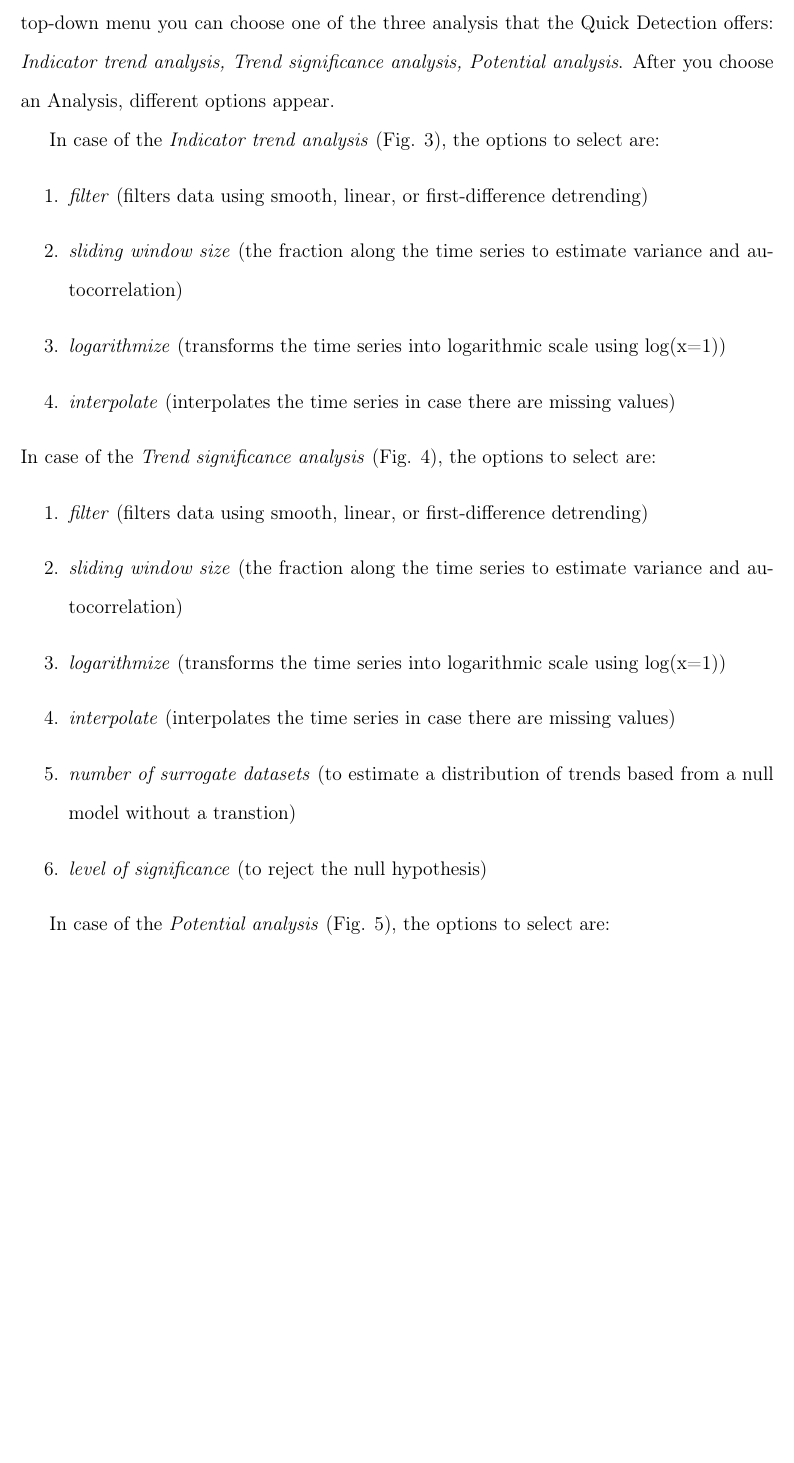
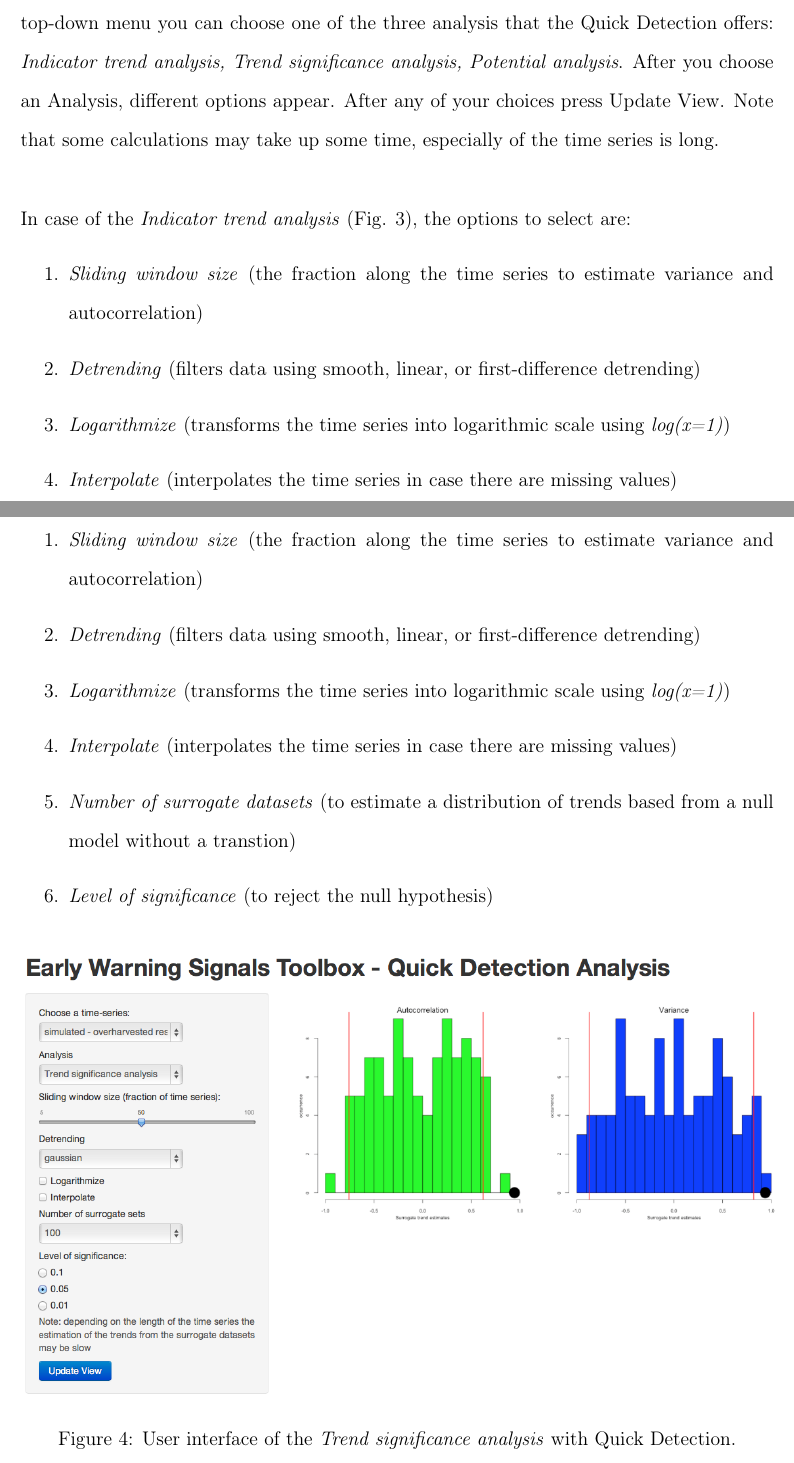
Before and after one commit to earlywarningtoolbox/development, a LaTeX document (WICC_Challenge_application/Part_2-3_WICC_Datasets-Executables_EarlyWarnings.tex): part of page 3 of 7 before the commit and two parts of pages 4 and 5 of 6 after it, the two joined at a grey line, cut so that both start at the same text, the shorter picture padded with empty space. The pictures show the PDF file WICC_Challenge_application/Part_2-3_WICC_Datasets-Executables_EarlyWarnings.pdf that the author committed with the source.

Commit message:
updated part 2,3

```diff
--- a/WICC_Challenge_application/Part_2-3_WICC_Datasets-Executables_EarlyWarnings.tex
+++ b/WICC_Challenge_application/Part_2-3_WICC_Datasets-Executables_EarlyWarnings.tex
@@ -83,42 +84,48 @@ What you want now to do is to get the user interface working to run the demo of
 
 If everything has worked well, you should by now be in front of a window of your web-browser that should look like Fig. 3.
-
+\newpage
 \begin{figure}[ht]
-%\begin{right}
+\begin{center}
 \includegraphics[scale=0.4]{demo_start.png}
-\caption{User interface of the Indicator trend analysis of the Quick Detection.}
-%\end{right}
+\caption{User interface of the \textit{Indicator trend analysis} with Quick Detection.}
+\end{center}
 %\label{fig:simulatedQDA}
 \end{figure}
 
-You are ready to start using the Quick Detection Analysis! From the top drop-down method, you can choose the time series to use, \textit{simulated/ real-world data}, and from second top-down menu you can choose one of the three analysis that the Quick Detection offers: \textit{Indicator trend analysis, Trend significance analysis, Potential analysis}. After you choose an Analysis, different options appear.
-
+You are ready to start using the Quick Detection Analysis! From the top drop-down method, you can choose the time series to use, \textit{simulated/ real-world data}, and from second top-down menu you can choose one of the three analysis that the Quick Detection offers: \textit{Indicator trend analysis, Trend significance analysis, Potential analysis}. After you choose an Analysis, different options appear. After any of your choices press Update View. Note that some calculations may take up some time, especially of the time series is long.
+\\
+\\
 In case of the \textit{Indicator trend analysis} (Fig. 3), the options to select are:
 \begin{enumerate}
-\item  \textit{filter} (filters data using smooth, linear, or first-difference detrending)
-\item \textit{sliding window size} (the fraction along the time series to estimate variance and autocorrelation)
-\item \textit{logarithmize} (transforms the time series into logarithmic scale using \mathit{log(x=1)})
-\item \textit{interpolate} (interpolates the time series in case there are missing values)
-\end{enumerate}\\
-\\
+\item \textit{Sliding window size} (the fraction along the time series to estimate variance and autocorrelation)
+\item  \textit{Detrending} (filters data using smooth, linear, or first-difference detrending)
+\item \textit{Logarithmize} (transforms the time series into logarithmic scale using \textit{log(x=1)})
+\item \textit{Interpolate} (interpolates the time series in case there are missing values)
+\end{enumerate}
+
+\newpage
 In case of the \textit{Trend significance analysis} (Fig. 4), the options to select are:
 \begin{enumerate}
-\item  \textit{filter} (filters data using smooth, linear, or first-difference detrending)
-\item \textit{sliding window size} (the fraction along the time series to estimate variance and autocorrelation)
-\item \textit{logarithmize} (transforms the time series into logarithmic scale using \mathit{log(x=1)})
-\item \textit{interpolate} (interpolates the time series in case there are missing values)
-\item \textit{number of surrogate datasets} (to estimate a distribution of trends based from a null model without a transtion)
-\item \textit{level of significance} (to reject the null hypothesis)
-\end{enumerate}\\
-\\
+\item \textit{Sliding window size} (the fraction along the time series to estimate variance and autocorrelation)
+\item  \textit{Detrending} (filters data using smooth, linear, or first-difference detrending)
+\item \textit{Logarithmize} (transforms the time series into logarithmic scale using \textit{log(x=1)})
+\item \textit{Interpolate} (interpolates the time series in case there are missing values)
+\item \textit{Number of surrogate datasets} (to estimate a distribution of trends based from a null model without a transtion)
+\item \textit{Level of significance} (to reject the null hypothesis)
+\end{enumerate}
+
 \begin{figure}[ht]
-%\begin{right}
-\includegraphics[scale=0.4]{demo_start.png}
-\caption{User interface of the Trend significance analysis of the Quick Detection.}
-%\end{right}
+\begin{center}
+\includegraphics[scale=0.4]{demo_significance2.png}
+\caption{User interface of the \textit{Trend significance analysis} with Quick Detection.}
+\end{center}
 %\label{fig:simulatedQDA}
 \end{figure}
-
+\newpage
 In case of the \textit{Potential analysis} (Fig. 5), the options to select are:
 \begin{enumerate}
-\item \textit{threshold} (for detecting local minima ~ alternative attractors)
+\item \textit{Threshold} (for detecting local minima ~ alternative attractors)
+\item \textit{Grid size} (for determining the analysis resolution)
+\item \textit{Cutoff level} (to clarify the visualization)
+\end{enumerate}
+
@@ -129,8 +132,8 @@ In case of the \textit{Potential analysis} (Fig. 5), the options to select are:
 \begin{figure}[ht]
-%\begin{right}
+\begin{center}
 \includegraphics[scale=0.4]{demo_potential.png}
-\caption{Potential Analysis of the Quick Detection.}
-%\end{right}
+\caption{\textit{Potential Analysis} with Quick Detection.}
+\end{center}
 %\label{fig:simulatedQDA}
 \end{figure}
 
```
Also changed, not shown: WICC_Challenge_application/Part_2-3_WICC_Datasets-Executables_EarlyWarnings.pdf, WICC_Challenge_application/demo_significance.png (added), WICC_Challenge_application/demo_significance2.png (added), WICC_Challenge_application/figure_data.eps, WICC_Challenge_application/figure_data.pdf (deleted), WICC_Challenge_application/Part_2-3_WICC_Datasets-Executables_EarlyWarnings.tex (9 more changed lines), 6 other files.
